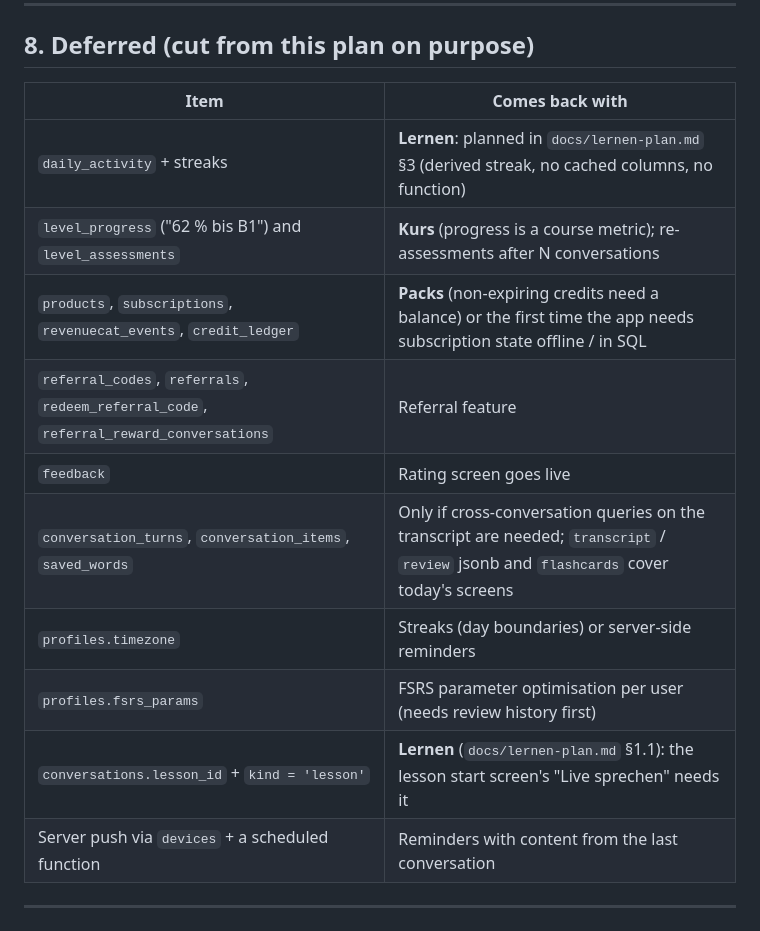
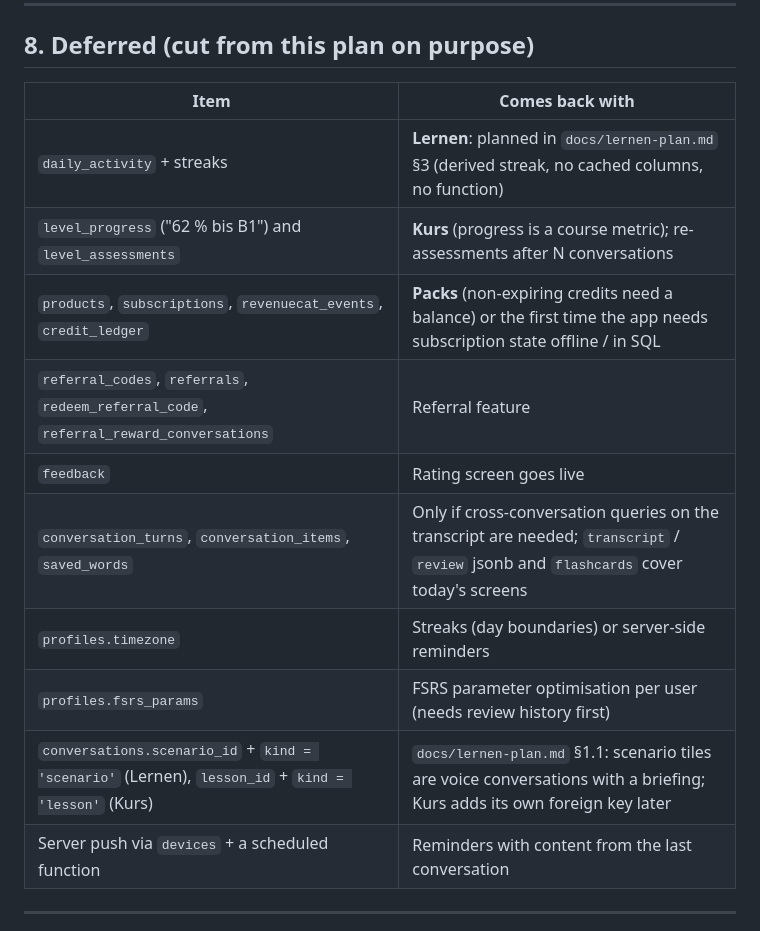
Before and after one commit to timohuennebeck/language-learning-app, a Markdown page: docs/database-plan.md, the part around the change. Rendered like a GitHub page.

```diff
--- a/docs/database-plan.md
+++ b/docs/database-plan.md
@@ -625,18 +625,18 @@ Suggested build order in the app:
 
 ## 8. Deferred (cut from this plan on purpose)
 
-| Item                                                                                   | Comes back with                                                                                                                       |
-| -------------------------------------------------------------------------------------- | ------------------------------------------------------------------------------------------------------------------------------------- |
-| `daily_activity` + streaks                                                             | **Lernen**: planned in `docs/lernen-plan.md` §3 (derived streak, no cached columns, no function)                                      |
-| `level_progress` ("62 % bis B1") and `level_assessments`                               | **Kurs** (progress is a course metric); re-assessments after N conversations                                                          |
-| `products`, `subscriptions`, `revenuecat_events`, `credit_ledger`                      | **Packs** (non-expiring credits need a balance) or the first time the app needs subscription state offline / in SQL                   |
-| `referral_codes`, `referrals`, `redeem_referral_code`, `referral_reward_conversations` | Referral feature                                                                                                                      |
-| `feedback`                                                                             | Rating screen goes live                                                                                                               |
-| `conversation_turns`, `conversation_items`, `saved_words`                              | Only if cross-conversation queries on the transcript are needed; `transcript` / `review` jsonb and `flashcards` cover today's screens |
-| `profiles.timezone`                                                                    | Streaks (day boundaries) or server-side reminders                                                                                     |
-| `profiles.fsrs_params`                                                                 | FSRS parameter optimisation per user (needs review history first)                                                                     |
-| `conversations.lesson_id` + `kind = 'lesson'`                                          | **Lernen** (`docs/lernen-plan.md` §1.1): the lesson start screen's "Live sprechen" needs it                                           |
-| Server push via `devices` + a scheduled function                                       | Reminders with content from the last conversation                                                                                     |
+| Item                                                                                               | Comes back with                                                                                                                       |
+| -------------------------------------------------------------------------------------------------- | ------------------------------------------------------------------------------------------------------------------------------------- |
+| `daily_activity` + streaks                                                                         | **Lernen**: planned in `docs/lernen-plan.md` §3 (derived streak, no cached columns, no function)                                      |
+| `level_progress` ("62 % bis B1") and `level_assessments`                                           | **Kurs** (progress is a course metric); re-assessments after N conversations                                                          |
+| `products`, `subscriptions`, `revenuecat_events`, `credit_ledger`                                  | **Packs** (non-expiring credits need a balance) or the first time the app needs subscription state offline / in SQL                   |
+| `referral_codes`, `referrals`, `redeem_referral_code`, `referral_reward_conversations`             | Referral feature                                                                                                                      |
+| `feedback`                                                                                         | Rating screen goes live                                                                                                               |
+| `conversation_turns`, `conversation_items`, `saved_words`                                          | Only if cross-conversation queries on the transcript are needed; `transcript` / `review` jsonb and `flashcards` cover today's screens |
+| `profiles.timezone`                                                                                | Streaks (day boundaries) or server-side reminders                                                                                     |
+| `profiles.fsrs_params`                                                                             | FSRS parameter optimisation per user (needs review history first)                                                                     |
+| `conversations.scenario_id` + `kind = 'scenario'` (Lernen), `lesson_id` + `kind = 'lesson'` (Kurs) | `docs/lernen-plan.md` §1.1: scenario tiles are voice conversations with a briefing; Kurs adds its own foreign key later               |
+| Server push via `devices` + a scheduled function                                                   | Reminders with content from the last conversation                                                                                     |
 
 ---
 
```
Also changed, not shown: docs/lernen-plan.md (+194 -177 lines).
